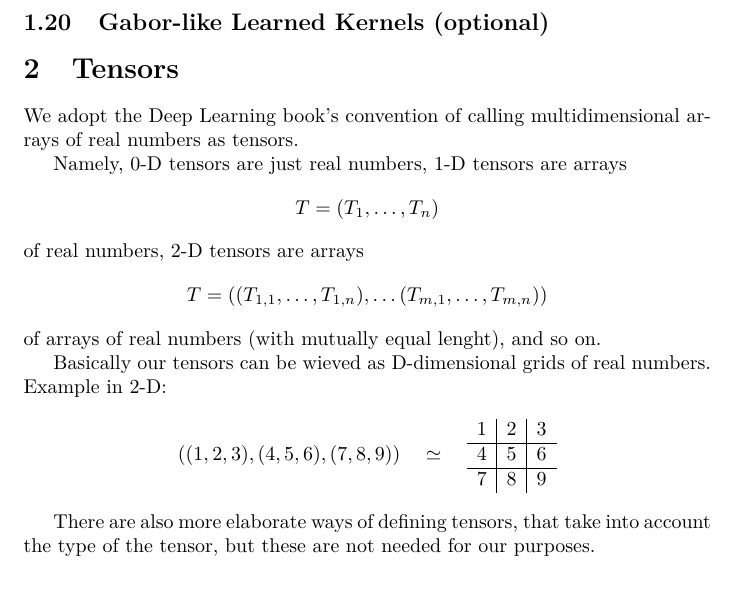
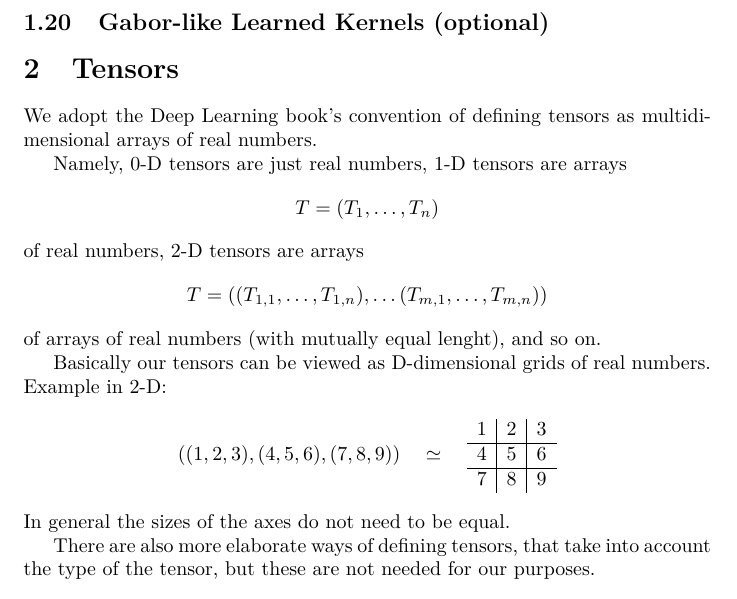
Before and after one commit to JussiM01/AIHelsinkiStudyGroup, a LaTeX document (convolutional_nets.tex): part of page 2 of 2, cut so that both start at the same text. Compiled offline with pdfLaTeX.

Commit message:
Tuned the definition of tensors

```diff
--- a/convolutional_nets.tex
+++ b/convolutional_nets.tex
@@ -58,8 +58,8 @@ Pictures: Local Connection, Tiled Convolution, Traditional Convolution
 
 \section{Tensors}
 
-We adopt the Deep Learning book's convention of calling multidimensional arrays
-of real numbers as tensors.
+We adopt the Deep Learning book's convention of defining tensors as
+multidimensional arrays of real numbers.
 
 Namely, 0-D tensors are just real numbers, 1-D tensors are arrays
 \[
@@ -71,7 +71,7 @@ T = ((T_{1,1}, \ldots, T_{1,n}), \ldots (T_{m,1}, \ldots, T_{m,n}))
 \]
 of arrays of real numbers (with mutually equal lenght), and so on.
 
-Basically our tensors can be wieved as D-dimensional grids of real numbers.
+Basically our tensors can be viewed as D-dimensional grids of real numbers.
 Example in 2-D:
 \[
 ((1, 2, 3), (4, 5, 6), (7, 8, 9)) \quad \simeq \quad
@@ -83,6 +83,7 @@ Example in 2-D:
   7 & 8 & 9
  \end{array}
 \]
+In general the sizes of the axes do not need to be equal.
 
 There are also more elaborate ways of defining tensors, that take into account
 the type of the tensor, but these are not needed for our purposes.
```
Also changed, not shown: convolutional_nets.pdf.
